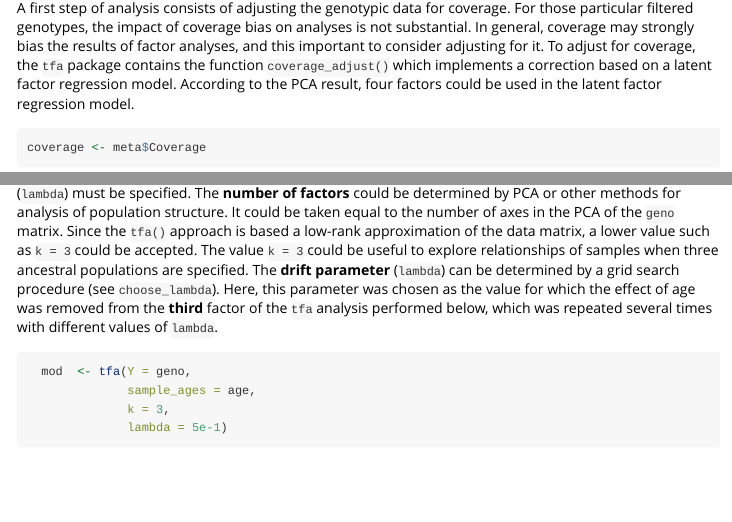
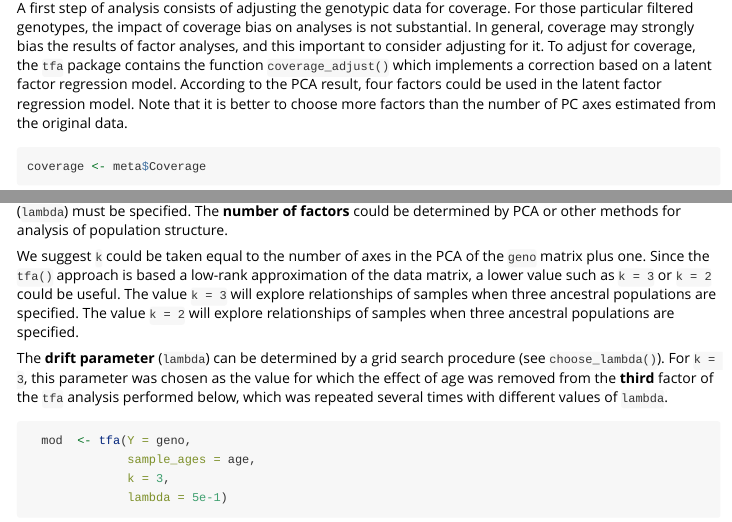
Before and after one commit to bcm-uga/tfa, an R Markdown document (vignettes/tfa-vignette.Rmd): the page in a window 1100 px wide, from 1500 px down, and a second part further down, joined at a grey line. Rendered offline with R 4.5, knitr and Pandoc, with nearby package versions; some code elsewhere in the file could not run offline; long lines of code are wrapped.

Commit message:
diplodocus

````diff
--- a/vignettes/tfa-vignette.Rmd
+++ b/vignettes/tfa-vignette.Rmd
@@ -67,7 +67,7 @@ The data set contains no missing genotypes. The missing values were imputed from
 ```
 
 
-A first step of analysis consists of adjusting the genotypic data for coverage. For those particular filtered genotypes, the impact of coverage bias on analyses is not substantial. In general, coverage may strongly bias the results of factor analyses, and this important to consider adjusting for it. To adjust for coverage, the `tfa` package contains the function `coverage_adjust()` which implements a correction based on a latent factor regression model. According to the PCA result, four factors could be used in the latent factor regression model.
+A first step of analysis consists of adjusting the genotypic data for coverage. For those particular filtered genotypes, the impact of coverage bias on analyses is not substantial. In general, coverage may strongly bias the results of factor analyses, and this important to consider adjusting for it. To adjust for coverage, the `tfa` package contains the function `coverage_adjust()` which implements a correction based on a latent factor regression model. According to the PCA result, four factors could be used in the latent factor regression model. Note that it is better to choose more factors than the number of PC axes estimated from the original data.
 
 
 ```{r}
@@ -76,4 +76,3 @@ geno <- coverage_adjust(genotype, coverage, K = 4, log = TRUE)
 ```
 
 
-For running FA of the corrected data matrix (`geno`), the number of factors (`k`), and the drift parameter (`lambda`) must be specified. The **number of factors** could be determined by PCA or other methods for analysis of population structure. It could be taken equal to the number of axes in the PCA of the `geno` matrix. Since the `tfa()` approach is based a low-rank approximation of the data matrix, a lower value such as `k = 3` could be accepted. The value `k = 3` could be useful to explore relationships of samples when three ancestral populations are specified. The **drift parameter** (`lambda`) can be determined by a grid search procedure (see `choose_lambda`). Here, this parameter was chosen as the value for which the effect of age was removed from the **third** factor of the `tfa` analysis performed below, which was repeated several times with different values of `lambda`.
@@ -80,3 +81,6 @@ For running FA of the corrected data matrix (`geno`), the number of factors (`k`
+We suggest `k` could be taken equal to the number of axes in the PCA of the `geno` matrix plus one. Since the `tfa()` approach is based a low-rank approximation of the data matrix, a lower value such as `k = 3` or `k = 2` could be useful. The value `k = 3` will explore relationships of samples when three ancestral populations are specified. The value `k = 2` will explore relationships of samples when three ancestral populations are specified.
+
+The **drift parameter** (`lambda`) can be determined by a grid search procedure (see `choose_lambda()`). For `k = 3`, this parameter was chosen as the value for which the effect of age was removed from the **third** factor of the `tfa` analysis performed below, which was repeated several times with different values of `lambda`.
 
 
 ```{r}
````
Also changed, not shown: R/ancestry_coefficients.r (+1 -1 lines), R/coverage_adjust.R (+2 -1 lines), R/tfa.R (+14 -9 lines), vignettes/tfa-vignette.Rmd (6 more changed lines), 13 other files.
